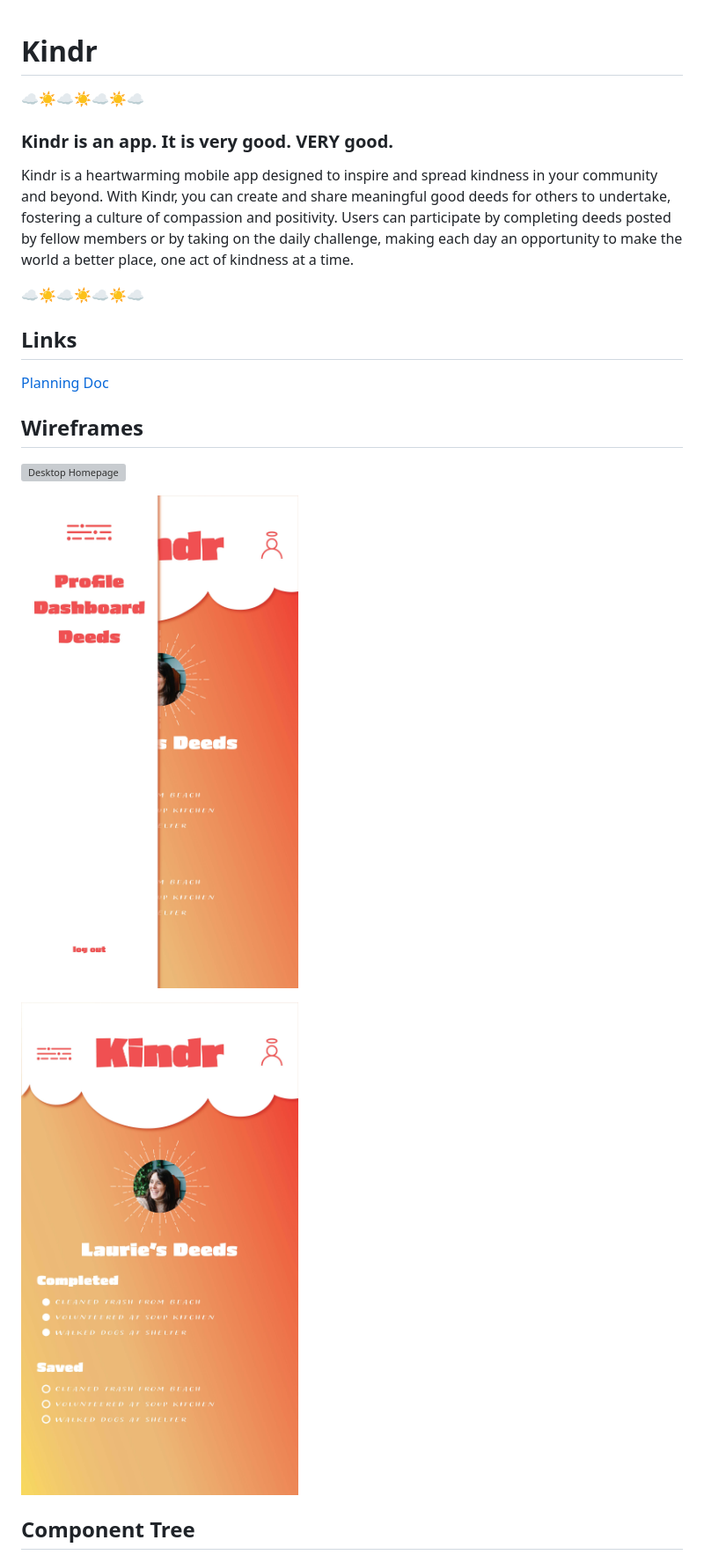
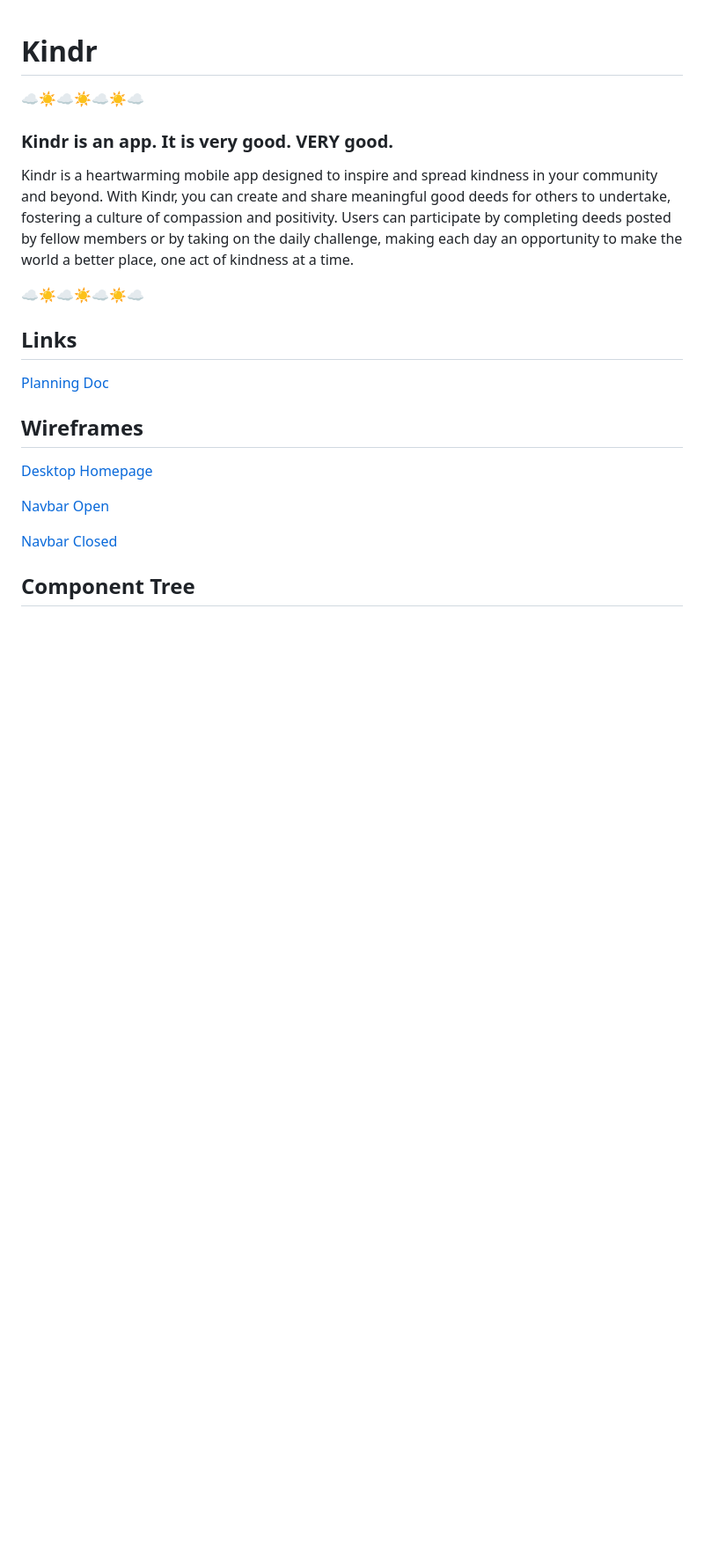
Before and after one commit to LouisPino/Kindr, a Markdown page: PLANNING.md, the part around the change printed below. Shown: that part at 88% size. Drawn GitHub-style; blank space fills up the shorter version; grey boxes are pictures that could not be loaded.

```diff
--- a/PLANNING.md
+++ b/PLANNING.md
@@ -7,11 +7,11 @@ Kindr is a heartwarming mobile app designed to inspire and spread kindness in yo
 ## Links
 [Planning Doc](https://docs.google.com/spreadsheets/d/1kXggdpVkpJB4srXLQ7oCzz-bO5aigSFOcm3LXgskZB4/edit?usp=sharing)
 ## Wireframes
-![Desktop Homepage](wireframes/desktop-welcomepage.jpg)
+[Desktop Homepage](wireframes/desktop-welcomepage.jpg)
 
-![Navbar Open](wireframes/mobile-sidebar-open.jpg)
+[Navbar Open](wireframes/mobile-sidebar-open.jpg)
 
-![Navbar Closed](wireframes/userpage.jpg)
+[Navbar Closed](wireframes/userpage.jpg)
 
 
 ## Component Tree
```
Also changed, not shown: other parts of PLANNING.md (+2 -0 lines), Planning-Doc/JSON.jpg (added).
